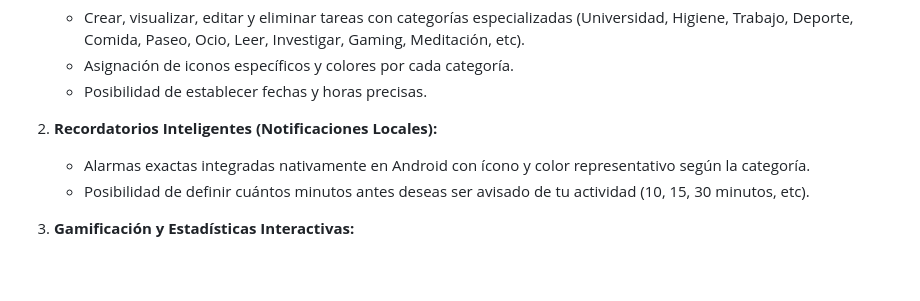
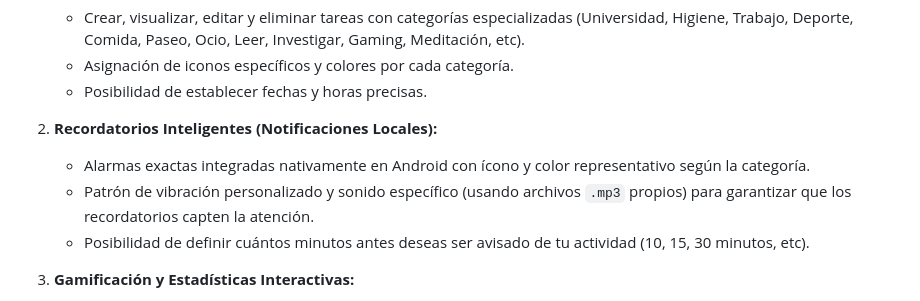
Before and after one commit to Edy-Serrano/Proyecto-App-Rutine, a Markdown page: README.md, the part around the change. Rendered like a GitHub page; blank space fills up the shorter version.

```diff
--- a/README.md
+++ b/README.md
@@ -20,6 +20,7 @@ Todo esto está envuelto en una experiencia de usuario rápida, fluida y sumamen
 
 2. **Recordatorios Inteligentes (Notificaciones Locales):**
    - Alarmas exactas integradas nativamente en Android con ícono y color representativo según la categoría.
+   - Patrón de vibración personalizado y sonido específico (usando archivos `.mp3` propios) para garantizar que los recordatorios capten la atención.
    - Posibilidad de definir cuántos minutos antes deseas ser avisado de tu actividad (10, 15, 30 minutos, etc).
 
 3. **Gamificación y Estadísticas Interactivas:**
```
Also changed, not shown: Estructure.md (+1 -1 lines).
